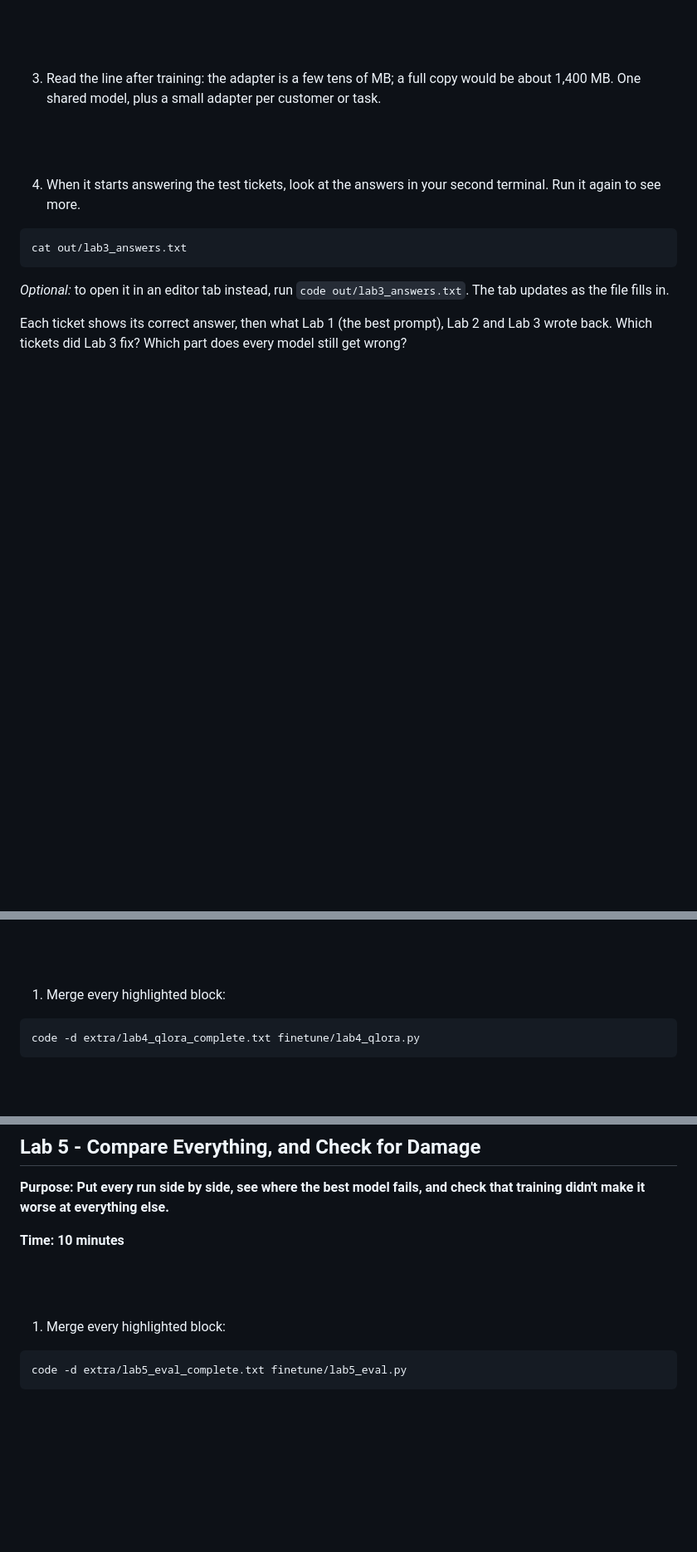
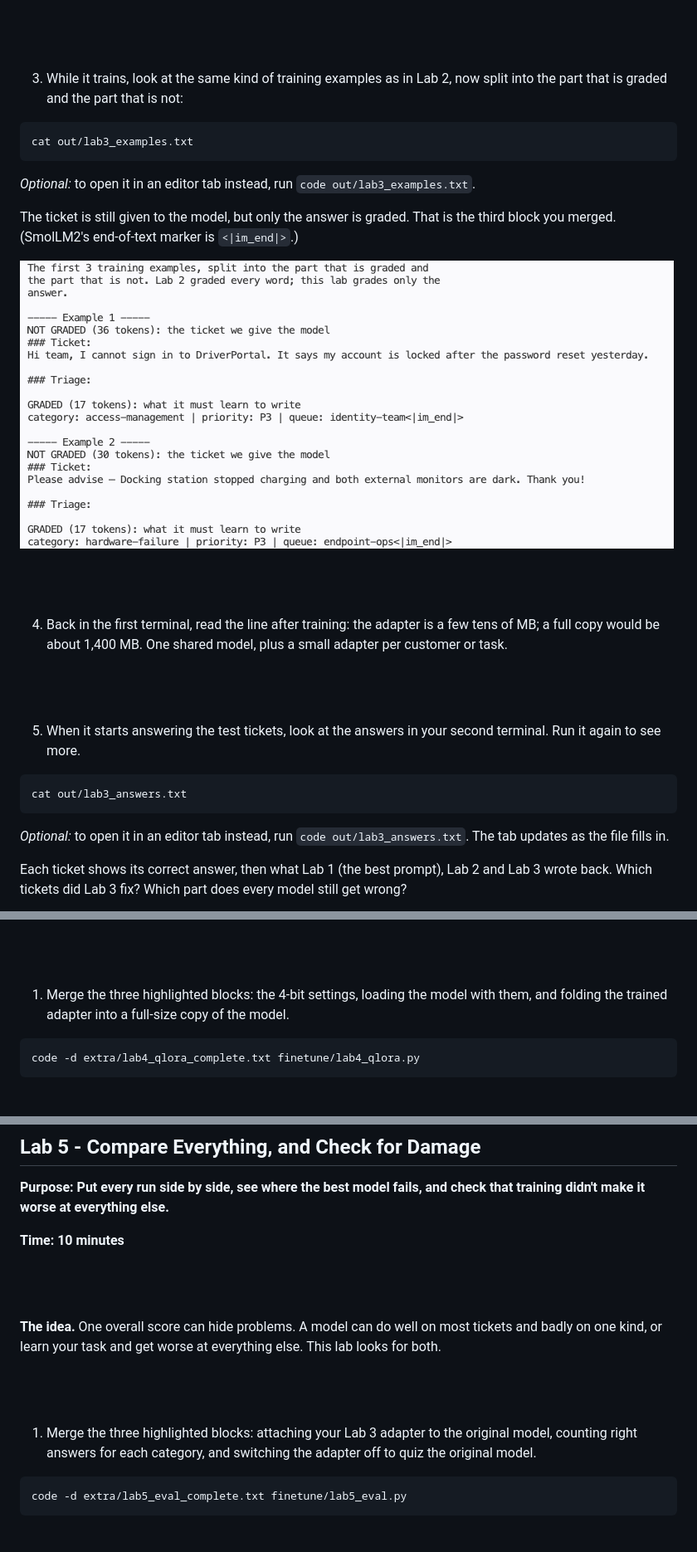
Before and after one commit to skillrepos/fine-tuning, a Markdown page: labs.md, 3 parts joined by grey strips. Shown at 83% size. Drawn GitHub-style; pictures changed too: images/ft-lab3-examples.png (added); blank space fills up the shorter version.

````diff
--- a/labs.md
+++ b/labs.md
@@ -212,13 +242,30 @@ ticket 1 change, as in Lab 2.
 
 <br><br>
 
-3. Read the line after training: the adapter is a few tens of MB; a full copy
+3. While it trains, look at the same kind of training examples as in Lab 2,
+now split into the part that is graded and the part that is not:
+
+```
+cat out/lab3_examples.txt
+```
+
+*Optional:* to open it in an editor tab instead, run
+`code out/lab3_examples.txt`.
+
+The ticket is still given to the model, but only the answer is graded. That is
+the third block you merged. (SmolLM2's end-of-text marker is `<|im_end|>`.)
+
+![Lab 3 examples file](./images/ft-lab3-examples.png?raw=true "Each training example split into the part that is graded and the part that is not")
+
+<br><br>
+
+4. Back in the first terminal, read the line after training: the adapter is a few tens of MB; a full copy
 would be about 1,400 MB. One shared model, plus a small adapter per customer
 or task.
 
 <br><br>
 
-4. When it starts answering the test tickets, look at the answers in your
+5. When it starts answering the test tickets, look at the answers in your
 second terminal. Run it again to see more.
 
 ```
@@ -269,7 +316,8 @@ not time.**
 
 <br><br>
 
-1. Merge every highlighted block:
+1. Merge the three highlighted blocks: the 4-bit settings, loading the model
+with them, and folding the trained adapter into a full-size copy of the model.
 
 ```
 code -d extra/lab4_qlora_complete.txt finetune/lab4_qlora.py
@@ -337,7 +385,15 @@ check that training didn't make it worse at everything else.**
 
 <br><br>
 
-1. Merge every highlighted block:
+**The idea.** One overall score can hide problems. A model can do well on
+most tickets and badly on one kind, or learn your task and get worse at
+everything else. This lab looks for both.
+
+<br><br>
+
+1. Merge the three highlighted blocks: attaching your Lab 3 adapter to the
+original model, counting right answers for each category, and switching the
+adapter off to quiz the original model.
 
 ```
 code -d extra/lab5_eval_complete.txt finetune/lab5_eval.py
````
Also changed, not shown: other parts of labs.md (+37 -7 lines), images/ft-lab2-examples.png (added), 8 other files.
